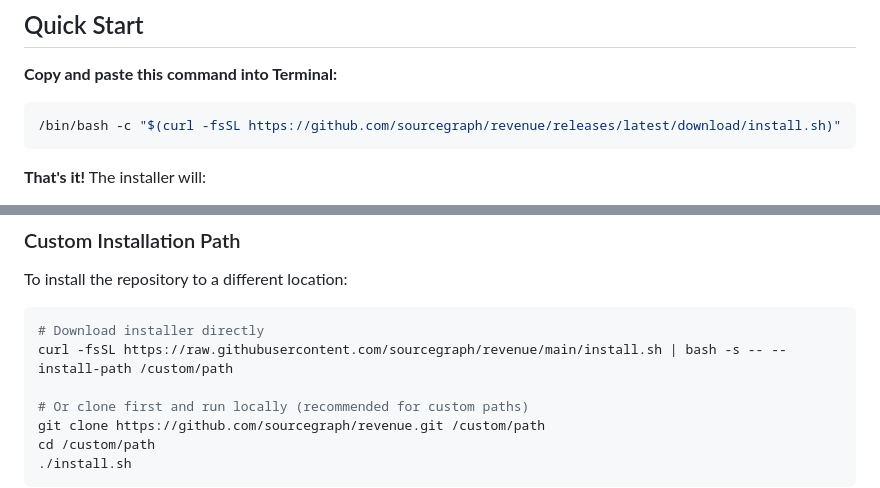
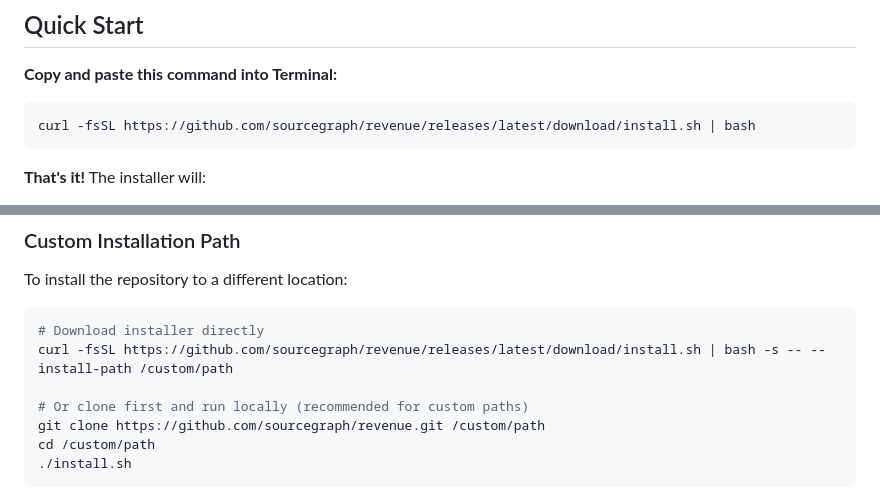
Before and after one commit to sourcegraph/revenue, a Markdown page: README.md, 2 parts joined by grey strips. GitHub-like rendering.

Commit message:
docs: Update installer commands in README

````diff
--- a/README.md
+++ b/README.md
@@ -8,7 +8,7 @@ needed for demos and development.
 **Copy and paste this command into Terminal:**
 
 ```bash
-/bin/bash -c "$(curl -fsSL https://github.com/sourcegraph/revenue/releases/latest/download/install.sh)"
+curl -fsSL https://github.com/sourcegraph/revenue/releases/latest/download/install.sh | bash
 ```
 
 **That's it!** The installer will:
@@ -98,7 +98,7 @@ To install the repository to a different location:
 
 ```bash
 # Download installer directly
-curl -fsSL https://raw.githubusercontent.com/sourcegraph/revenue/main/install.sh | bash -s -- --install-path /custom/path
+curl -fsSL https://github.com/sourcegraph/revenue/releases/latest/download/install.sh | bash -s -- --install-path /custom/path
 
 # Or clone first and run locally (recommended for custom paths)
 git clone https://github.com/sourcegraph/revenue.git /custom/path
````
Also changed, not shown: other parts of README.md (+1 -1 lines).
